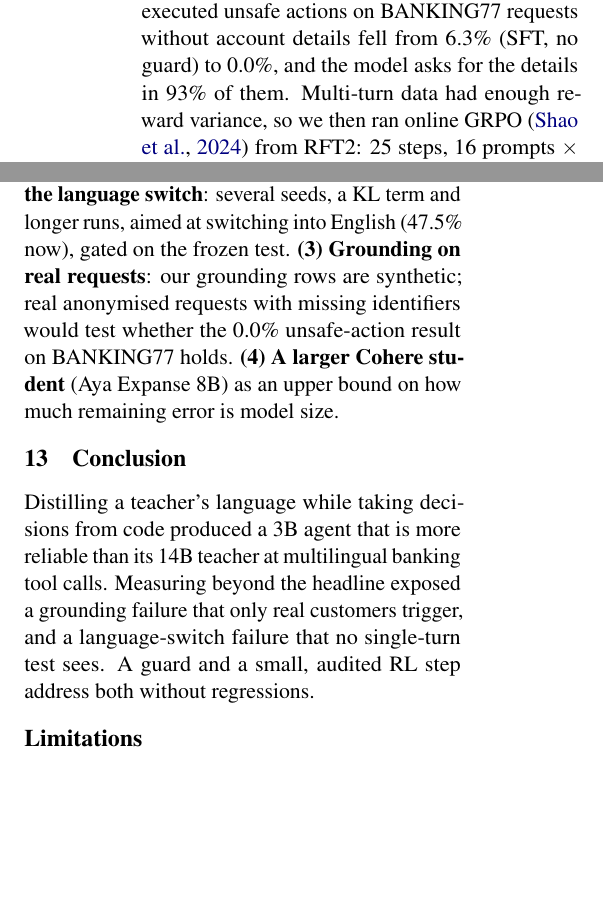
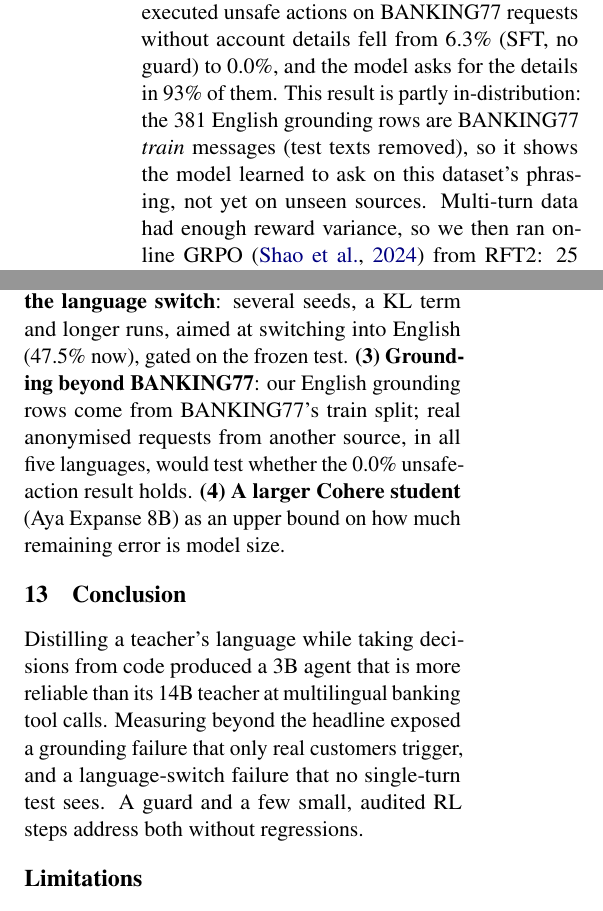
Before and after one commit to CyberRik/desi-agent, a LaTeX paper (docs/paper/main.tex): two parts of the columns of page 5 of 8, joined at a grey line, cut so that both start at the same text, the shorter picture padded with empty space. Compiled offline with pdfLaTeX.

Commit message:
[F] Paper: BANKING77 grounding result is partly in-distribution (English rows from B77 train); GRPO in compute; contributions

```diff
--- a/docs/paper/main.tex
+++ b/docs/paper/main.tex
@@ -281,7 +281,9 @@ multi-turn data at all.
 set, fully correct samples of the RFT1 model on 482 new switch prompts weighted toward English targets, and 1,148
 grounding examples (missing identifier $\rightarrow$ ask, each paired with a control that includes it). With the
 grounding rows, executed unsafe actions on BANKING77 requests without account details fell from 6.3\% (SFT, no
-guard) to 0.0\%, and the model asks for the details in 93\% of them. Multi-turn data had enough reward variance,
+guard) to 0.0\%, and the model asks for the details in 93\% of them. This result is partly in-distribution: the 381
+English grounding rows are BANKING77 \emph{train} messages (test texts removed), so it shows the model learned to ask on
+this dataset's phrasing, not yet on unseen sources. Multi-turn data had enough reward variance,
 so we then ran online GRPO \citep{shao2024deepseekmath} from RFT2: 25 steps, 16 prompts $\times$ 8 full
 conversations through the same agent loop and mock bank as evaluation, \tool{reward\_lang}, no KL term (63 minutes on
 one A100, about \$2.60; Appendix~\ref{app:training}). The per-step training reward stayed flat, since each step sees
@@ -307,16 +309,16 @@ Planned work and expected effect (forecasts, not measurements):
 we expect the headline to fall toward the reworded score ($\approx$92\%), the more honest target.
 \textbf{(2) More online RL on the language switch}: several seeds, a KL term and longer runs, aimed at switching
 into English (47.5\% now), gated on the frozen test.
-\textbf{(3) Grounding on real requests}: our grounding rows are synthetic; real anonymised requests with missing
-identifiers would test whether the 0.0\% unsafe-action result on BANKING77 holds.
+\textbf{(3) Grounding beyond BANKING77}: our English grounding rows come from BANKING77's train split; real
+anonymised requests from another source, in all five languages, would test whether the 0.0\% unsafe-action result holds.
 \textbf{(4) A larger Cohere student} (Aya Expanse 8B) as an upper bound on how much remaining error is model size.
 
 \section{Conclusion}
 
 Distilling a teacher's language while taking decisions from code produced a 3B agent that is more reliable than its
 14B teacher at multilingual banking tool calls. Measuring beyond the headline exposed a grounding failure that only
-real customers trigger, and a language-switch failure that no single-turn test sees. A guard and a small, audited RL
-step address both without regressions.
+real customers trigger, and a language-switch failure that no single-turn test sees. A guard and a few small, audited RL
+steps address both without regressions.
 
 \section*{Limitations}
 
```
Also changed, not shown: docs/paper/main.pdf, docs/paper/main.tex (4 more changed lines).
